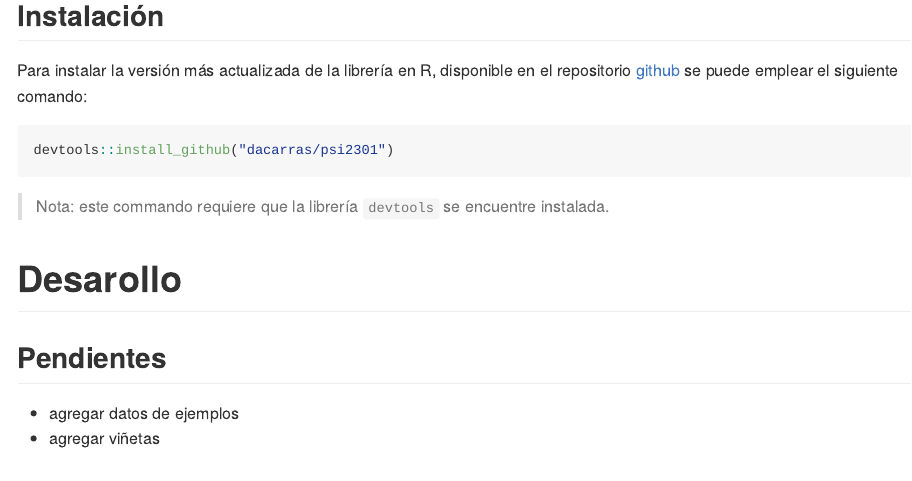
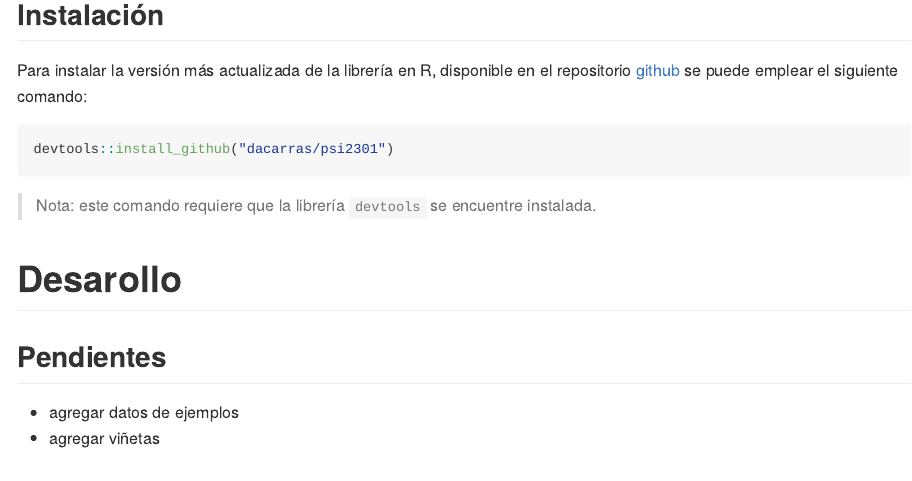
Before and after one commit to dacarras/psi2301, an R Markdown document (README.Rmd): the page in a window 1100 px wide, from 250 px down before the commit and from 160 px down after it, so that both start at the same text. The pictures show the output file README.md that the author committed with the source, drawn offline in the style of GitHub.

Commit message:
update readme

````diff
--- a/README.Rmd
+++ b/README.Rmd
@@ -15,7 +15,7 @@ Para instalar la versión más actualizada de la librería en R, disponible en e
 devtools::install_github("dacarras/psi2301")
 ```
 
->Nota: este commando requiere que la librería `devtools` se encuentre instalada.
+>Nota: este comando requiere que la librería `devtools` se encuentre instalada.
 
 # Desarollo
 
````
Also changed, not shown: README.md.
